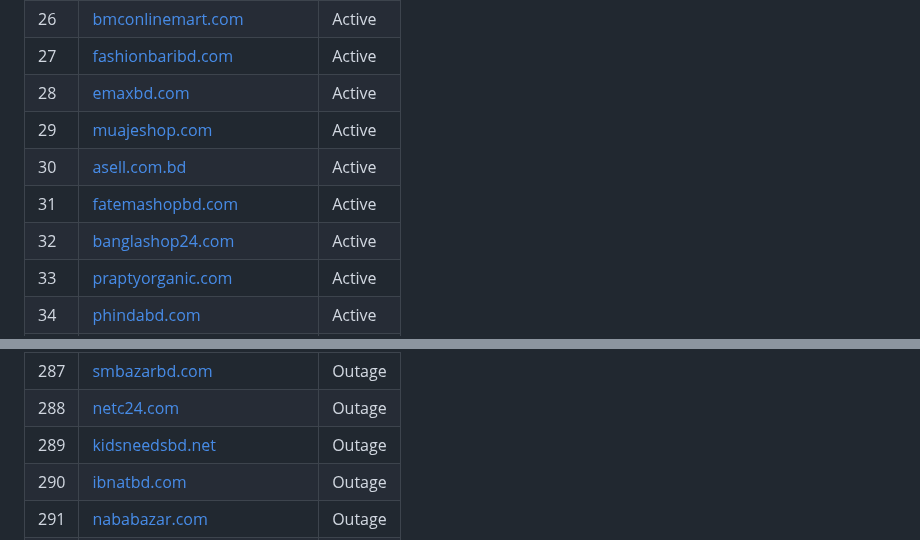
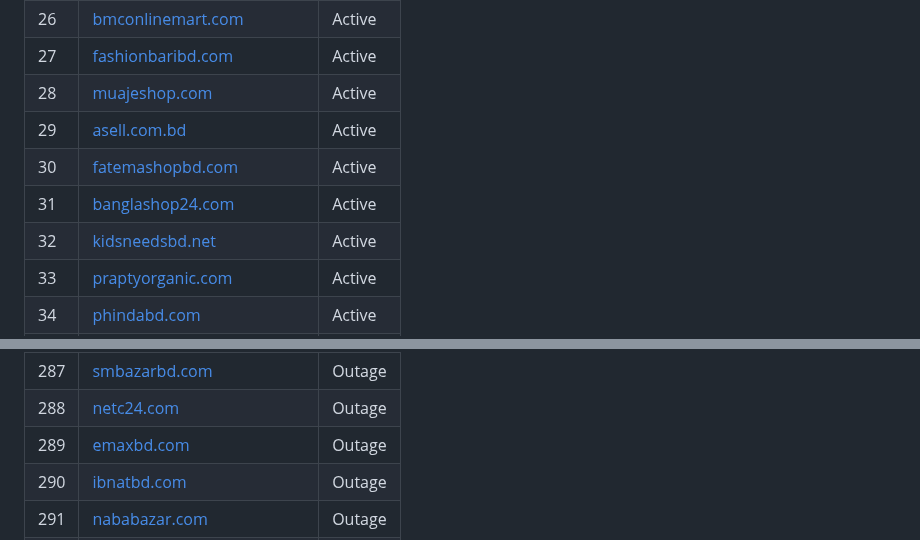
Before and after one commit to bdsumon4u/sites, a Markdown page: README.md, 2 parts joined by grey strips. Drawn GitHub-style.

Commit message:
Auto-update Deployments List - 2025-04-30

```diff
--- a/README.md
+++ b/README.md
@@ -61,11 +61,11 @@ _Last updated: **2025-04-29 09:09:04 Asia/Dhaka**_
 | 25 | [realgreenbd.com](http://realgreenbd.com) | Active |
 | 26 | [bmconlinemart.com](http://bmconlinemart.com) | Active |
 | 27 | [fashionbaribd.com](http://fashionbaribd.com) | Active |
-| 28 | [emaxbd.com](http://emaxbd.com) | Active |
-| 29 | [muajeshop.com](http://muajeshop.com) | Active |
-| 30 | [asell.com.bd](http://asell.com.bd) | Active |
-| 31 | [fatemashopbd.com](http://fatemashopbd.com) | Active |
-| 32 | [banglashop24.com](http://banglashop24.com) | Active |
+| 28 | [muajeshop.com](http://muajeshop.com) | Active |
+| 29 | [asell.com.bd](http://asell.com.bd) | Active |
+| 30 | [fatemashopbd.com](http://fatemashopbd.com) | Active |
+| 31 | [banglashop24.com](http://banglashop24.com) | Active |
+| 32 | [kidsneedsbd.net](http://kidsneedsbd.net) | Active |
 | 33 | [praptyorganic.com](http://praptyorganic.com) | Active |
 | 34 | [phindabd.com](http://phindabd.com) | Active |
 | 35 | [ecom.sebaitsolutions.com](http://ecom.sebaitsolutions.com) | Active |
@@ -322,7 +322,7 @@ _Last updated: **2025-04-29 09:09:04 Asia/Dhaka**_
 | 286 | [bagstorebd.com](http://bagstorebd.com) | Outage |
 | 287 | [smbazarbd.com](http://smbazarbd.com) | Outage |
 | 288 | [netc24.com](http://netc24.com) | Outage |
-| 289 | [kidsneedsbd.net](http://kidsneedsbd.net) | Outage |
+| 289 | [emaxbd.com](http://emaxbd.com) | Outage |
 | 290 | [ibnatbd.com](http://ibnatbd.com) | Outage |
 | 291 | [nababazar.com](http://nababazar.com) | Outage |
 | 292 | [arafshoppingbd.com](http://arafshoppingbd.com) | Outage |
```
Also changed, not shown: other parts of README.md (+1 -1 lines).
